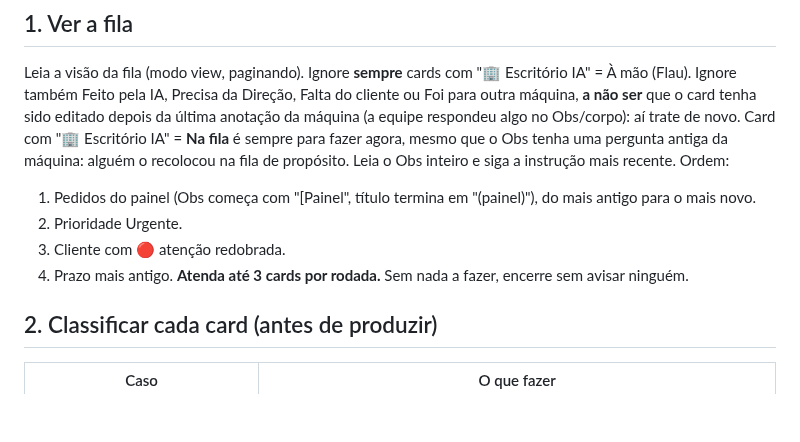
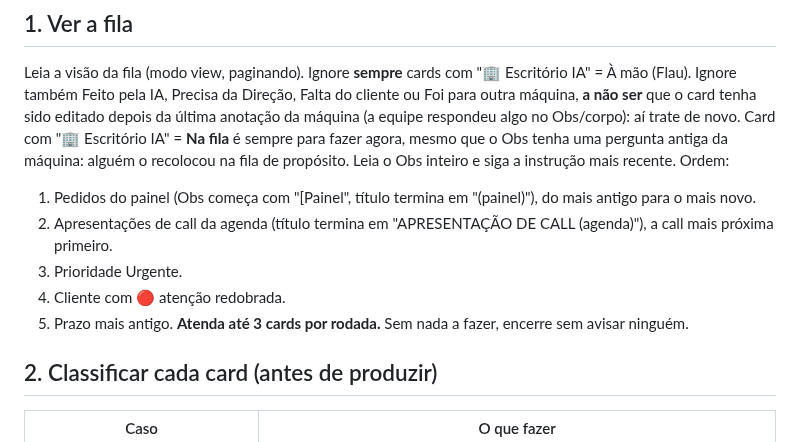
Before and after one commit to eufvideos-lab/euforia-shorts-ia, a Markdown page: escritorio/TAREFA.md, the part around the change. Drawn GitHub-style; blank space fills up the shorter version.

Commit message:
Máquina do Escritório: apresentações da agenda logo depois dos pedidos do painel
Co-Authored-By: Claude Opus 5.5 <noreply@anthropic.com>
Claude-Session: https://claude.ai/code/session_014zkeQJDXRny1AiGhzF447Z

```diff
--- a/escritorio/TAREFA.md
+++ b/escritorio/TAREFA.md
@@ -38,9 +38,10 @@ Card com "🏢 Escritório IA" = **Na fila** é sempre para fazer agora, mesmo q
 máquina: alguém o recolocou na fila de propósito. Leia o Obs inteiro e siga a instrução mais recente.
 Ordem:
 1. Pedidos do painel (Obs começa com "[Painel", título termina em "(painel)"), do mais antigo para o mais novo.
-2. Prioridade Urgente.
-3. Cliente com 🔴 atenção redobrada.
-4. Prazo mais antigo.
+2. Apresentações de call da agenda (título termina em "APRESENTAÇÃO DE CALL (agenda)"), a call mais próxima primeiro.
+3. Prioridade Urgente.
+4. Cliente com 🔴 atenção redobrada.
+5. Prazo mais antigo.
 **Atenda até 3 cards por rodada.** Sem nada a fazer, encerre sem avisar ninguém.
 
 ## 2. Classificar cada card (antes de produzir)
```
